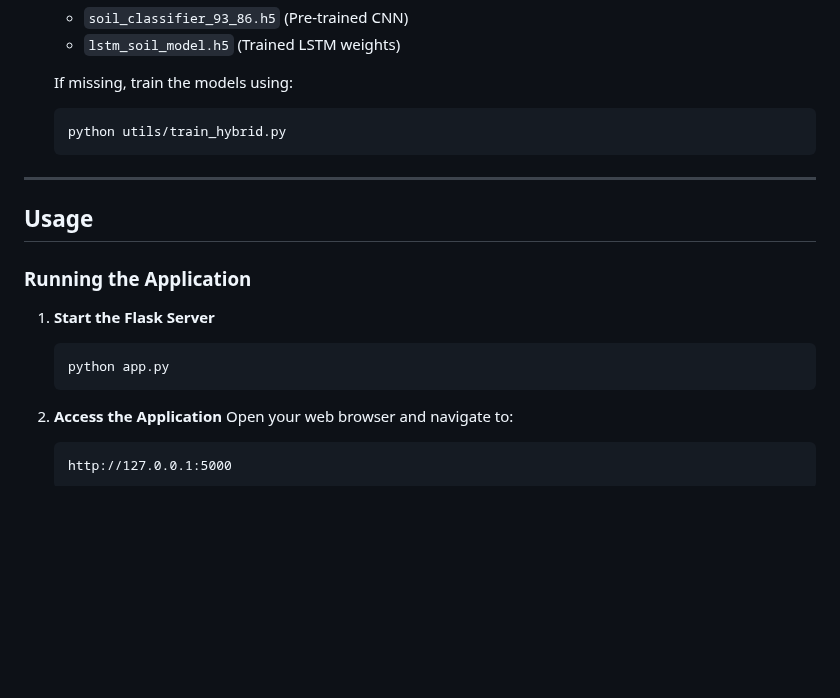
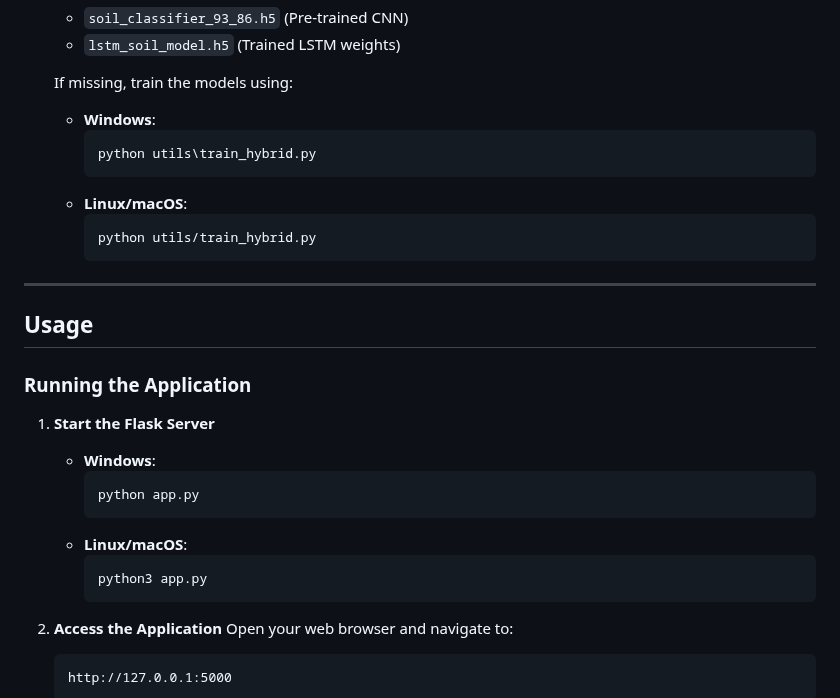
Before and after one commit to Winston-watt-page/Intelligent-Soil-and-Climate-Aware-Farming-System, a Markdown page: README.md, the part around one of its changes. Rendered like a GitHub page; blank space fills up the shorter version.

````diff
--- a/README.md
+++ b/README.md
@@ -215,9 +229,14 @@ Soil-Type-Classification/
    - `lstm_soil_model.h5` (Trained LSTM weights)
 
    If missing, train the models using:
-   ```bash
-   python utils/train_hybrid.py
-   ```
+   - **Windows**:
+     ```powershell
+     python utils\train_hybrid.py
+     ```
+   - **Linux/macOS**:
+     ```bash
+     python utils/train_hybrid.py
+     ```
 
 ---
 
@@ -226,9 +245,14 @@ Soil-Type-Classification/
 ### Running the Application
 
 1. **Start the Flask Server**
-   ```bash
-   python app.py
-   ```
+   - **Windows**:
+     ```powershell
+     python app.py
+     ```
+   - **Linux/macOS**:
+     ```bash
+     python3 app.py
+     ```
 
 2. **Access the Application**
    Open your web browser and navigate to:
````
Also changed, not shown: other parts of README.md (+37 -13 lines).
